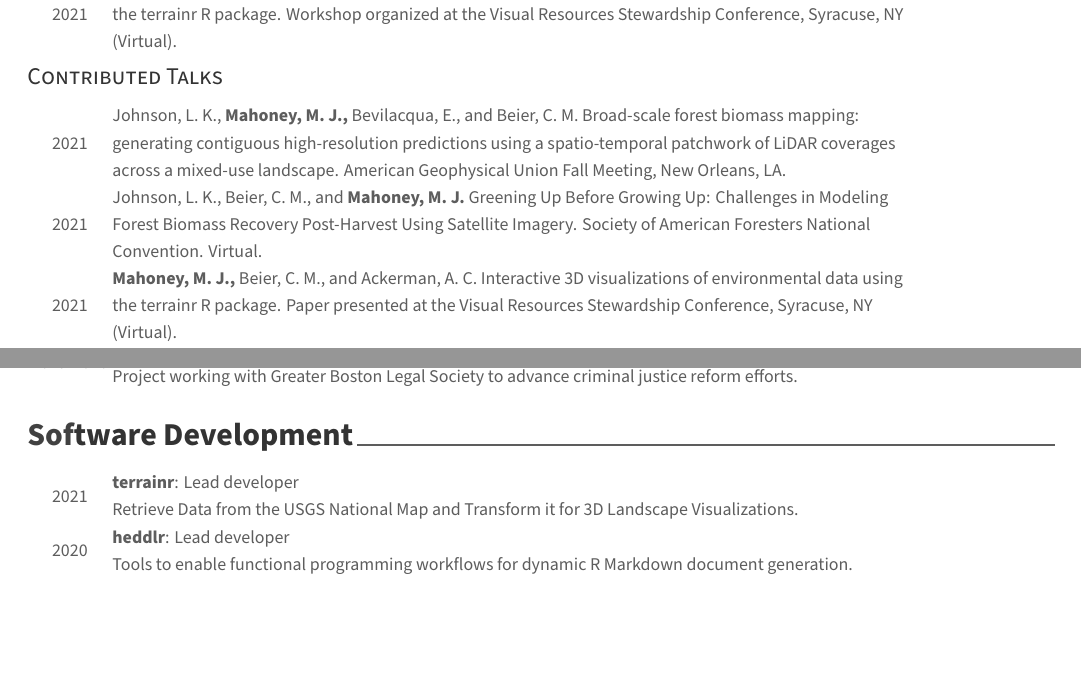
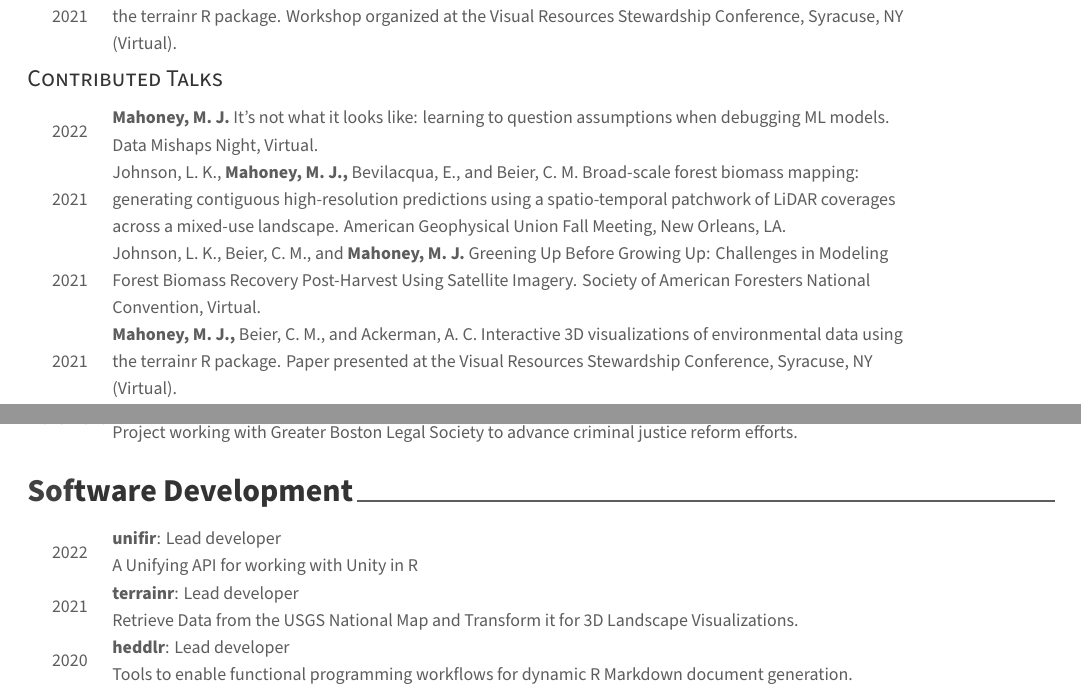
Before and after one commit to mikemahoney218/Resume_CV, an R Markdown document (Mahoney_CV.Rmd): two parts of pages 2 and 3 of 3, joined at a grey line, cut so that both start at the same text, the shorter picture padded with empty space. The pictures show the output file Mahoney_CV.pdf that the author committed with the source.

Commit message:
Update CV

````diff
--- a/Mahoney_CV.Rmd
+++ b/Mahoney_CV.Rmd
@@ -191,8 +191,9 @@ tribble(
 ```{r talks}
 tribble(
   ~ When, ~ BeforeYou, ~ You, ~ AfterYou, ~ Title, ~ Details, ~ url,
-  "2021", "Johnson, L. K.,", "Mahoney, M. J.,", "Bevilacqua, E., and Beier, C. M.", "Broad-scale forest biomass mapping: generating contiguous high-resolution predictions using a spatio-temporal patchwork of LiDAR coverages across a mixed-use landscape", " American Geophysical Union Fall Meeting, New Orleans, LA", "",
-  "2021", "Johnson, L. K., Beier, C. M., and", "Mahoney, M. J.", "", "Greening Up Before Growing Up: Challenges in Modeling Forest Biomass Recovery Post-Harvest Using Satellite Imagery", "Society of American Foresters National Convention. Virtual", "",
+  "2022", "", "Mahoney, M. J.", "", "It's not what it looks like: learning to question assumptions when debugging ML models", "Data Mishaps Night, Virtual", "",
+  "2021", "Johnson, L. K.,", "Mahoney, M. J.,", "Bevilacqua, E., and Beier, C. M.", "Broad-scale forest biomass mapping: generating contiguous high-resolution predictions using a spatio-temporal patchwork of LiDAR coverages across a mixed-use landscape", "American Geophysical Union Fall Meeting, New Orleans, LA", "",
+  "2021", "Johnson, L. K., Beier, C. M., and", "Mahoney, M. J.", "", "Greening Up Before Growing Up: Challenges in Modeling Forest Biomass Recovery Post-Harvest Using Satellite Imagery", "Society of American Foresters National Convention, Virtual", "",
   "2021", "", "Mahoney, M. J.,", "Beier, C. M., and Ackerman, A. C.", "Interactive 3D visualizations of environmental data using the terrainr R package", "Paper presented at the Visual Resources Stewardship Conference, Syracuse, NY (Virtual)", "",
   "2021", "", "Mahoney, M. J., ", "Beier, C. M., and Ackerman, A. C.", "Virtual Environments: Using R as a Frontend for 3D Rendering of Digital Landscapes",  "useR! 2021, Zürich, Switzerland (Virtual)", "",
   "2018", "", "Mahoney, M. J.", " and Stella, J. C. ", "Beaver Foraging Preferences and Impacts on Forest Structure in the Adirondack Mountains of New York", "Forest Ecosystem Monitoring Collective Conference, Burlington, VT", "",
@@ -343,6 +344,7 @@ tribble(
 ```{r packages}
 tribble(
   ~ Pkg, ~ When, ~ Role, ~ Details,
+  "unifir", "2022", "Lead developer", "A Unifying API for working with Unity in R",
   "terrainr", "2021", "Lead developer", "Retrieve Data from the USGS National
   Map and Transform it for 3D Landscape Visualizations.",
   "heddlr", "2020", "Lead developer", "Tools to enable functional programming
````
Also changed, not shown: Mahoney_CV.pdf.
